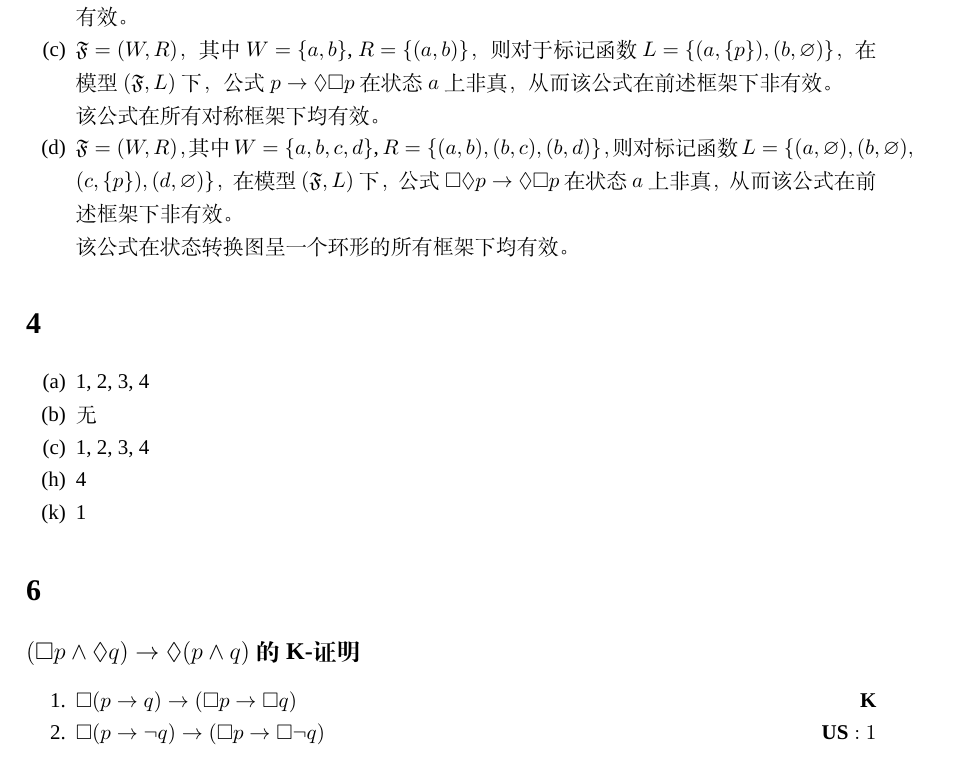
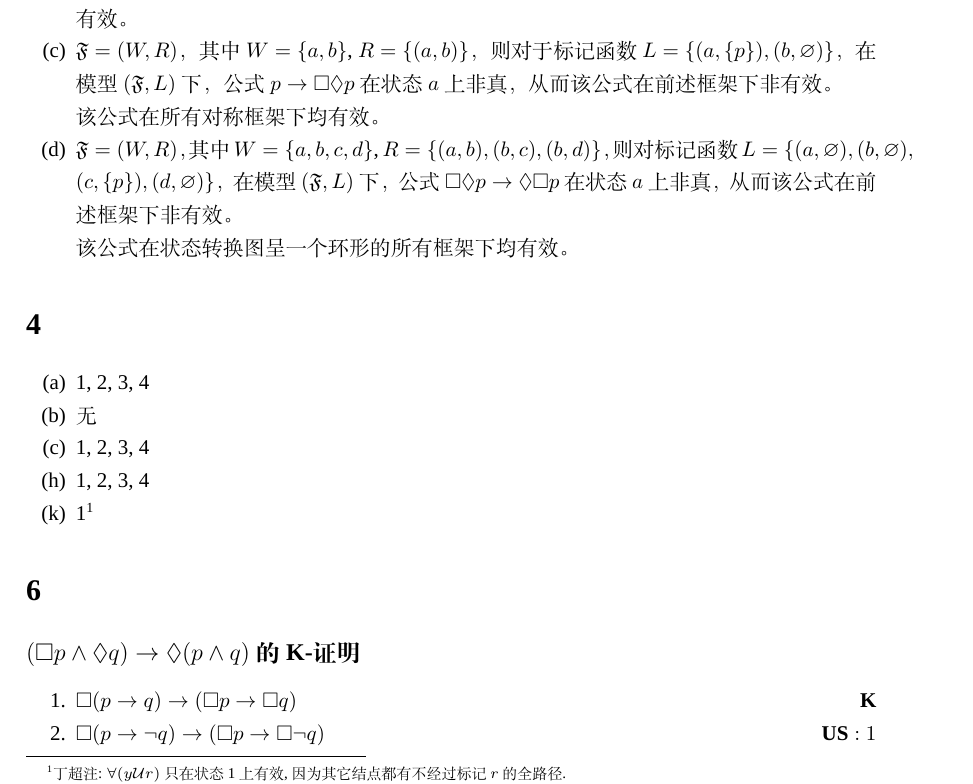
Before and after one commit to sleepycoke/Mathematical_Logic_NJUCS, a LaTeX document (Solutions/Chap12/Lecture12.tex): part of page 1 of 3, cut so that both start at the same text. Compiled offline with XeLaTeX; a missing font is replaced by an installed copy or a similar font.

Commit message:
Corrected by Ding Chao.

```diff
--- a/Solutions/Chap12/Lecture12.tex
+++ b/Solutions/Chap12/Lecture12.tex
@@ -25,7 +25,7 @@
   \item $\mathfrak{F} = (W, R)$，其中$W = \{a, b, c\}$, $R = \{(a, b), (a, c)\}$，则对于标记函数$L = \{(a, \varnothing), (b, \{p\}), (c, \varnothing)\}$，在模型$(\mathfrak{F}, L)$ 下，公式$\lozenge p \rightarrow \square p$ 在状态$a$上非真，从而该公式在上述框架下非有效。
 
   该公式在满足对于任意$u \in W$，存在至多一个$v \in W$使得$Ruv$的框架$\mathfrak{F} = (W, R)$上均有效。
-  \item $\mathfrak{F} = (W, R)$，其中$W = \{a, b\}$, $R = \{(a, b)\}$，则对于标记函数$L = \{(a, \{p\}), (b,\varnothing)\}$，在模型$(\mathfrak{F}, L)$ 下，公式$p \rightarrow \lozenge \square p$ 在状态$a$上非真，从而该公式在前述框架下非有效。
+  \item $\mathfrak{F} = (W, R)$，其中$W = \{a, b\}$, $R = \{(a, b)\}$，则对于标记函数$L = \{(a, \{p\}), (b,\varnothing)\}$，在模型$(\mathfrak{F}, L)$ 下，公式$p \rightarrow \square \lozenge  p$ 在状态$a$上非真，从而该公式在前述框架下非有效。
 
   该公式在所有对称框架下均有效。
   \item $\mathfrak{F} = (W, R)$，其中$W = \{a, b, c, d\}$, $R = \{(a, b), (b, c), (b, d)\}$，则对标记函数$L = \{(a, \varnothing), (b,\varnothing), $  $(c, \{p\}), (d,\varnothing) \}$，在模型$(\mathfrak{F}, L)$ 下，公式$\square \lozenge p \rightarrow \lozenge \square p$ 在状态$a$上非真，从而该公式在前述框架下非有效。
@@ -38,8 +38,8 @@
   \item[(a)] 1, 2, 3, 4
   \item[(b)] 无
   \item[(c)] 1, 2, 3, 4
-  \item[(h)] 4
-  \item[(k)] 1
+  \item[(h)] 1, 2, 3, 4
+  \item[(k)] 1\footnote{丁超注: $\forall(y \mathcal{U} r)$ 只在状态1上有效, 因为其它结点都有不经过标记$r$的全路径. }
 \end{enumerate}
 
 \section*{6}
```
Also changed, not shown: Solutions/Chap12/Lecture12.pdf (added).
